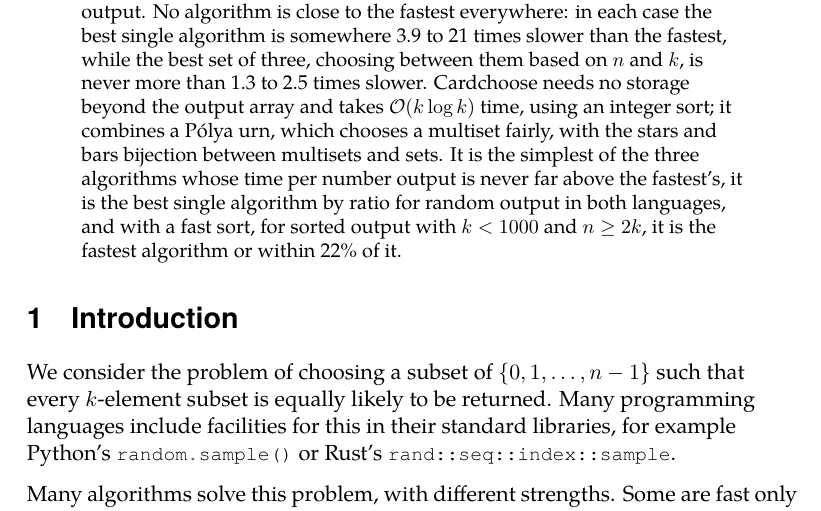
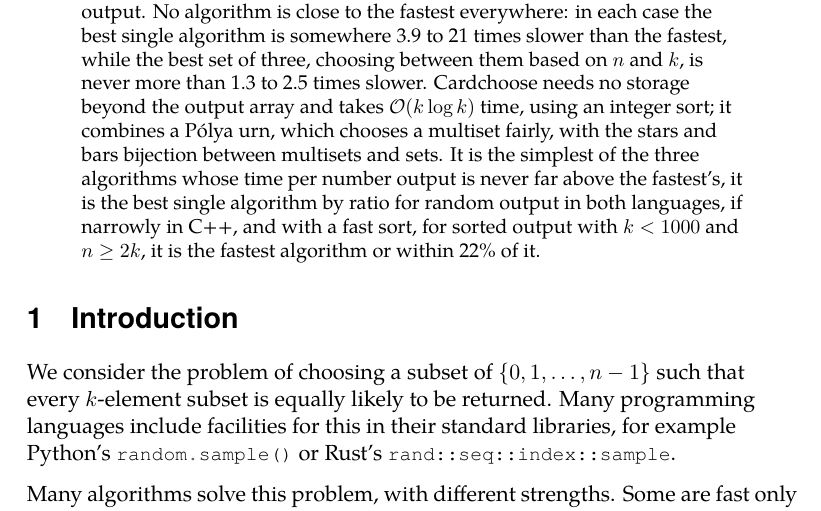
Before and after one commit to ciphergoth/sansreplace, a LaTeX paper (latex/cardchoose.tex): part of page 1 of 18, cut so that both start at the same text. Compiled offline with LuaLaTeX.

Commit message:
Say Cardchoose is only narrowly the best single algorithm for C++ random output
Its worst ratio there is 20.97x, against 22.40x for Algorithm D and
24.09x for Hidden Shuffle, close enough that another run could reorder
them; in Rust it is 9.78x against 18.58x.

Co-Authored-By: Claude Opus 5.5 <noreply@anthropic.com>
Claude-Session: https://claude.ai/code/session_01NCDPxksX8zcD2qUWtNCmTC

```diff
--- a/latex/cardchoose.tex
+++ b/latex/cardchoose.tex
@@ -92,7 +92,7 @@
     multisets and sets. It is the simplest of the three algorithms
     whose time per number output is never far above the fastest's, it
     is the best single algorithm by ratio for random output in both
-    languages, and with a fast sort, for sorted output with
+    languages, if narrowly in C++, and with a fast sort, for sorted output with
     \(k < 1000\) and \(n \geq 2k\), it is the fastest algorithm or
     within 22\% of it.
 \end{abstract}
```
